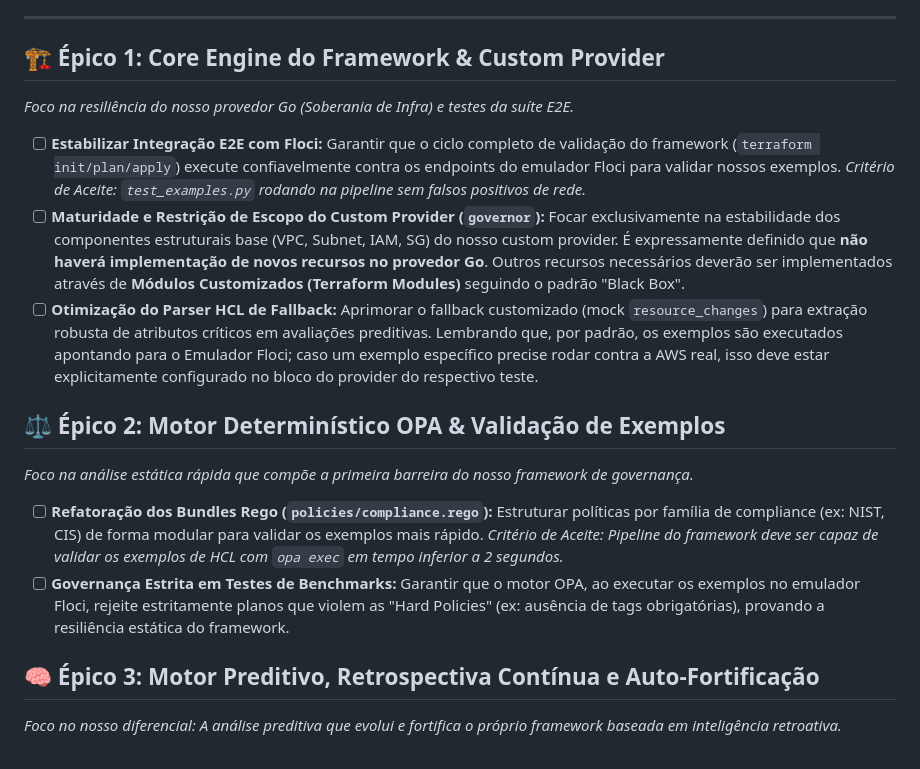
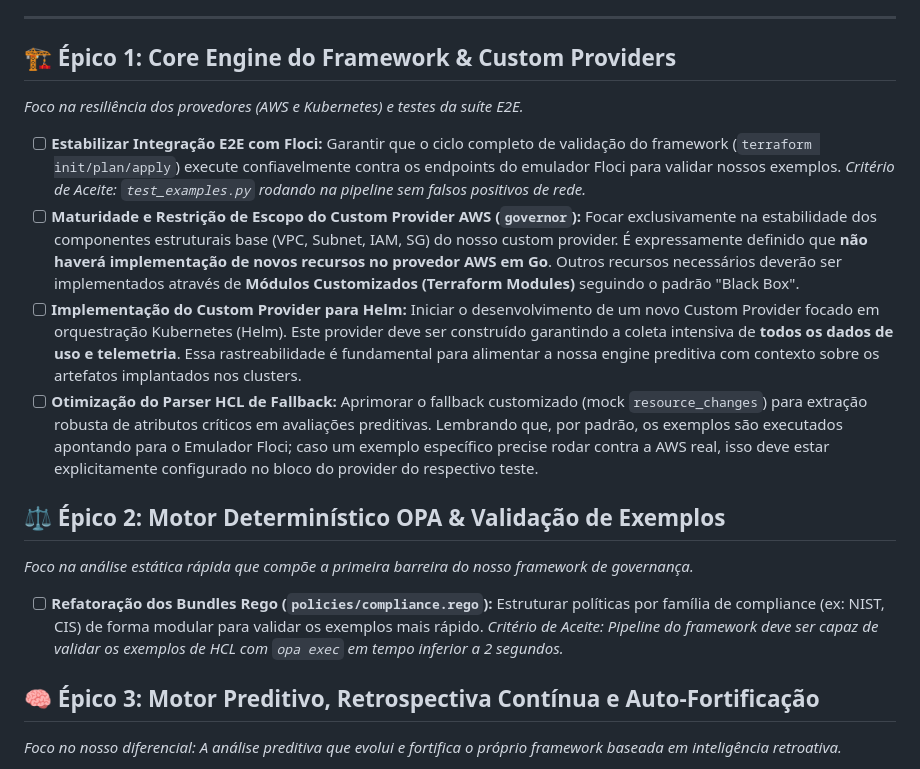
Before and after one commit to govinda777/ia-iac-governor, a Markdown page: BACKLOG.md, the part around the change. Drawn GitHub-style.

```diff
--- a/BACKLOG.md
+++ b/BACKLOG.md
@@ -5,18 +5,18 @@
 
 ---
 
-## 🏗️ Épico 1: Core Engine do Framework & Custom Provider
-*Foco na resiliência do nosso provedor Go (Soberania de Infra) e testes da suíte E2E.*
+## 🏗️ Épico 1: Core Engine do Framework & Custom Providers
+*Foco na resiliência dos provedores (AWS e Kubernetes) e testes da suíte E2E.*
 
 - [ ] **Estabilizar Integração E2E com Floci:** Garantir que o ciclo completo de validação do framework (`terraform init/plan/apply`) execute confiavelmente contra os endpoints do emulador Floci para validar nossos exemplos. *Critério de Aceite: `test_examples.py` rodando na pipeline sem falsos positivos de rede.*
-- [ ] **Maturidade e Restrição de Escopo do Custom Provider (`governor`):** Focar exclusivamente na estabilidade dos componentes estruturais base (VPC, Subnet, IAM, SG) do nosso custom provider. É expressamente definido que **não haverá implementação de novos recursos no provedor Go**. Outros recursos necessários deverão ser implementados através de **Módulos Customizados (Terraform Modules)** seguindo o padrão "Black Box".
+- [ ] **Maturidade e Restrição de Escopo do Custom Provider AWS (`governor`):** Focar exclusivamente na estabilidade dos componentes estruturais base (VPC, Subnet, IAM, SG) do nosso custom provider. É expressamente definido que **não haverá implementação de novos recursos no provedor AWS em Go**. Outros recursos necessários deverão ser implementados através de **Módulos Customizados (Terraform Modules)** seguindo o padrão "Black Box".
+- [ ] **Implementação do Custom Provider para Helm:** Iniciar o desenvolvimento de um novo Custom Provider focado em orquestração Kubernetes (Helm). Este provider deve ser construído garantindo a coleta intensiva de **todos os dados de uso e telemetria**. Essa rastreabilidade é fundamental para alimentar a nossa engine preditiva com contexto sobre os artefatos implantados nos clusters.
 - [ ] **Otimização do Parser HCL de Fallback:** Aprimorar o fallback customizado (mock `resource_changes`) para extração robusta de atributos críticos em avaliações preditivas. Lembrando que, por padrão, os exemplos são executados apontando para o Emulador Floci; caso um exemplo específico precise rodar contra a AWS real, isso deve estar explicitamente configurado no bloco do provider do respectivo teste.
 
 ## ⚖️ Épico 2: Motor Determinístico OPA & Validação de Exemplos
 *Foco na análise estática rápida que compõe a primeira barreira do nosso framework de governança.*
 
 - [ ] **Refatoração dos Bundles Rego (`policies/compliance.rego`):** Estruturar políticas por família de compliance (ex: NIST, CIS) de forma modular para validar os exemplos mais rápido. *Critério de Aceite: Pipeline do framework deve ser capaz de validar os exemplos de HCL com `opa exec` em tempo inferior a 2 segundos.*
-- [ ] **Governança Estrita em Testes de Benchmarks:** Garantir que o motor OPA, ao executar os exemplos no emulador Floci, rejeite estritamente planos que violem as "Hard Policies" (ex: ausência de tags obrigatórias), provando a resiliência estática do framework.
 
 ## 🧠 Épico 3: Motor Preditivo, Retrospectiva Contínua e Auto-Fortificação
 *Foco no nosso diferencial: A análise preditiva que evolui e fortifica o próprio framework baseada em inteligência retroativa.*
```
